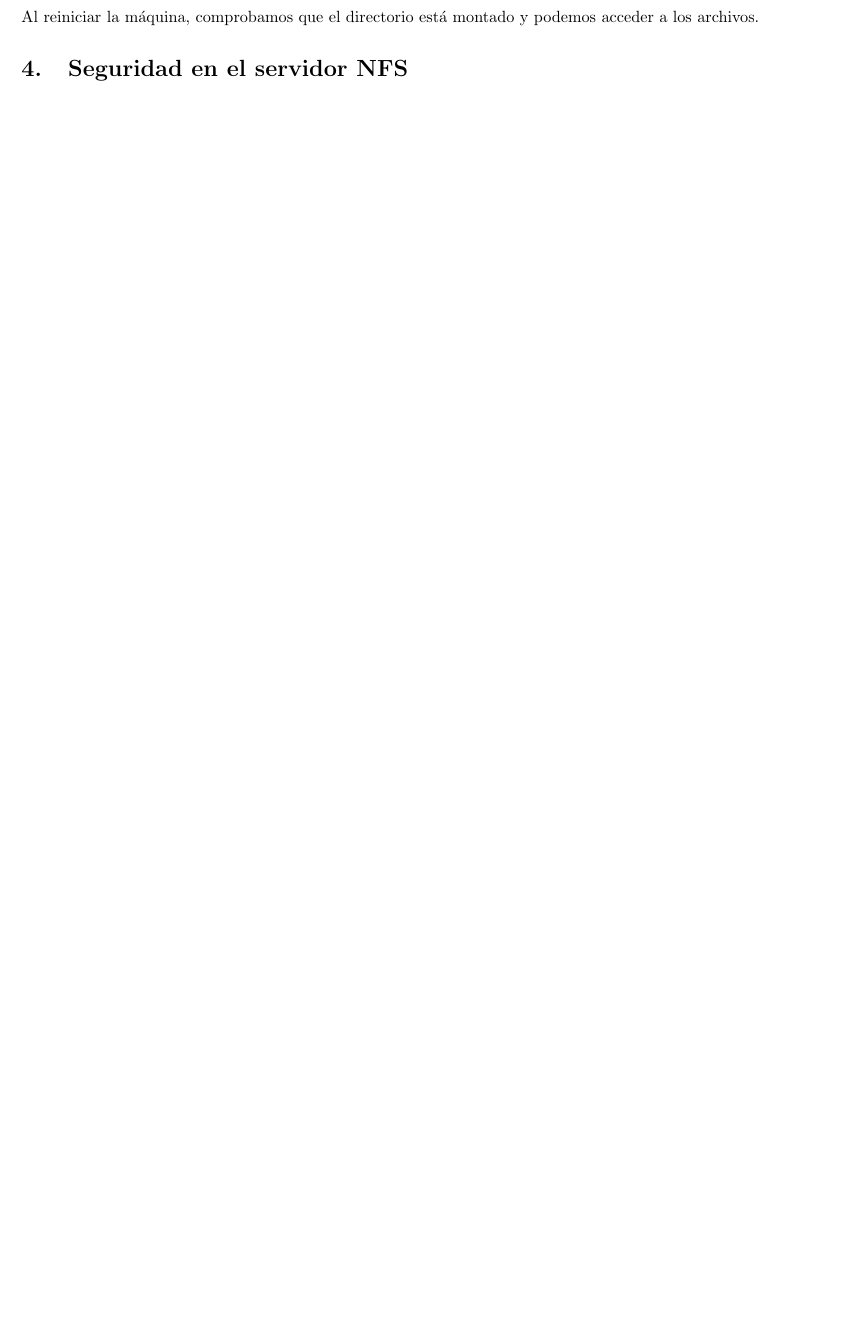
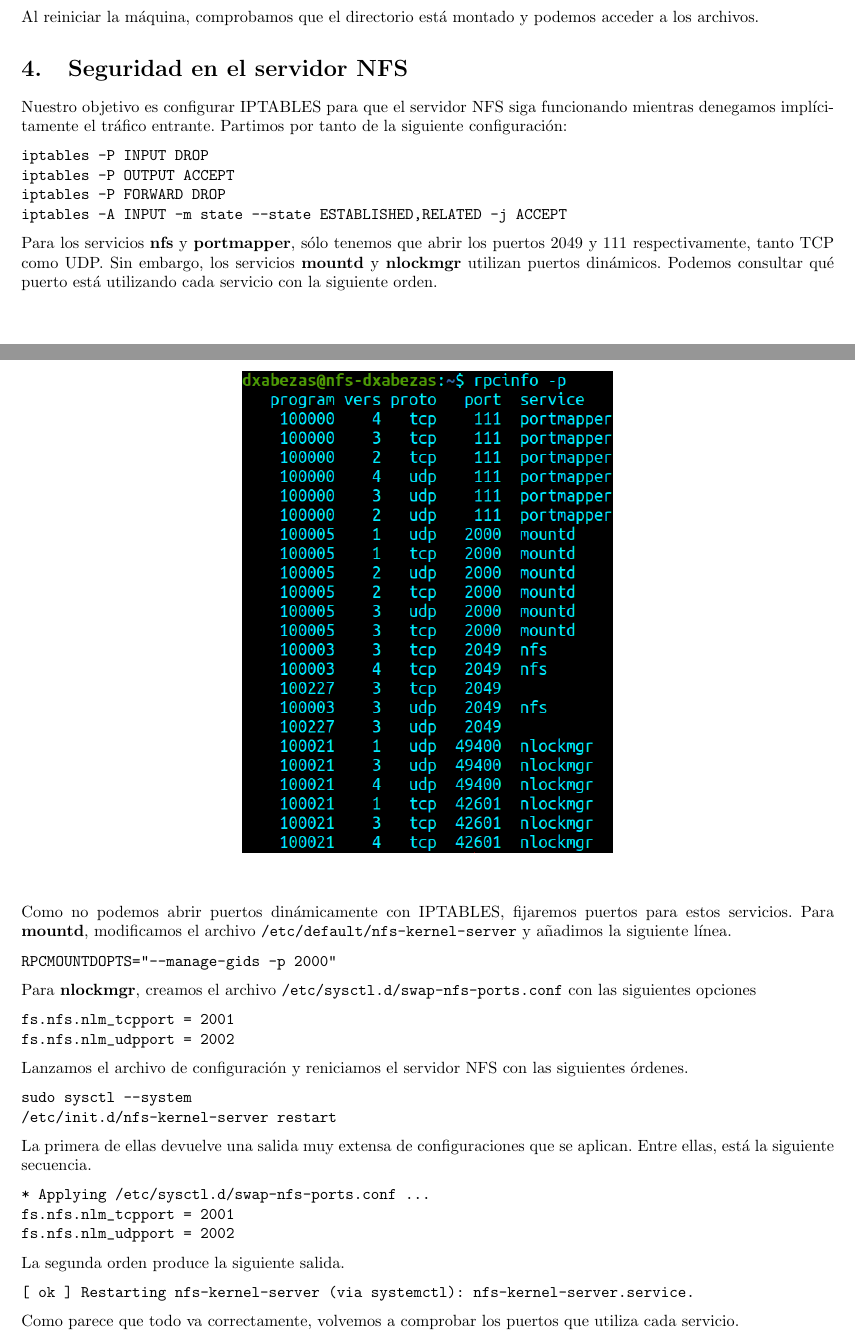
Before and after one commit to dcabezas98/SWAP, a LaTeX document (P6/CabezasBerridoDavidP6.tex): part of page 3 of 3 before the commit and two parts of pages 3 and 4 of 6 after it, the two joined at a grey line, cut so that both start at the same text, the shorter picture padded with empty space. Compiled offline with pdfLaTeX.

Commit message:
P6 terminada

```diff
--- a/P6/CabezasBerridoDavidP6.tex
+++ b/P6/CabezasBerridoDavidP6.tex
@@ -135,4 +136,49 @@ Al reiniciar la máquina, comprobamos que el directorio está montado y podemos
 
 \section{Seguridad en el servidor NFS}
 
+Nuestro objetivo es configurar IPTABLES para que el servidor NFS siga funcionando mientras denegamos implícitamente el tráfico entrante.
+Partimos por tanto de la siguiente configuración:
+\begin{Verbatim}
+iptables -P INPUT DROP
+iptables -P OUTPUT ACCEPT
+iptables -P FORWARD DROP
+iptables -A INPUT -m state --state ESTABLISHED,RELATED -j ACCEPT
+\end{Verbatim}
 
+Para los servicios \textbf{nfs} y \textbf{portmapper}, sólo tenemos que abrir los puertos 2049 y 111 respectivamente, tanto TCP como UDP.
+Sin embargo, los servicios \textbf{mountd} y \textbf{nlockmgr} utilizan puertos dinámicos. Podemos consultar qué puerto está utilizando cada servicio
+con la siguiente orden.
+
+\begin{figure}[H]
+	\centering
+	\includegraphics[width=80mm]{imgs/rpcinfo1}
+\end{figure}
+
+Como no podemos abrir puertos dinámicamente con IPTABLES, fijaremos puertos para estos servicios. Para \textbf{mountd}, modificamos el archivo
+\texttt{/etc/default/nfs-kernel-server} y añadimos la siguiente línea.
+\begin{Verbatim}
+RPCMOUNTDOPTS="--manage-gids -p 2000"
+\end{Verbatim}
+Para \textbf{nlockmgr}, creamos el archivo \texttt{/etc/sysctl.d/swap-nfs-ports.conf} con las siguientes opciones
+\begin{Verbatim}
+fs.nfs.nlm_tcpport = 2001
+fs.nfs.nlm_udpport = 2002
+\end{Verbatim}
+
+Lanzamos el archivo de configuración y reniciamos el servidor NFS con las siguientes órdenes.
+\begin{Verbatim}
+sudo sysctl --system
+/etc/init.d/nfs-kernel-server restart
+\end{Verbatim}
+La primera de ellas devuelve una salida muy extensa de configuraciones que se aplican. Entre ellas, está la siguiente secuencia.
+\begin{Verbatim}
+* Applying /etc/sysctl.d/swap-nfs-ports.conf ...
+fs.nfs.nlm_tcpport = 2001
+fs.nfs.nlm_udpport = 2002
+\end{Verbatim}
+La segunda orden produce la siguiente salida.
+\begin{Verbatim}
+[ ok ] Restarting nfs-kernel-server (via systemctl): nfs-kernel-server.service.
+\end{Verbatim}
+
+Como parece que todo va correctamente, volvemos a comprobar los puertos que utiliza cada servicio.
```
Also changed, not shown: P6/CabezasBerridoDavidP6.pdf, P6/imgs/rpcinfo1.png (added), P6/imgs/rpcinfo2.png (added), P6/CabezasBerridoDavidP6.tex (55 more changed lines).
